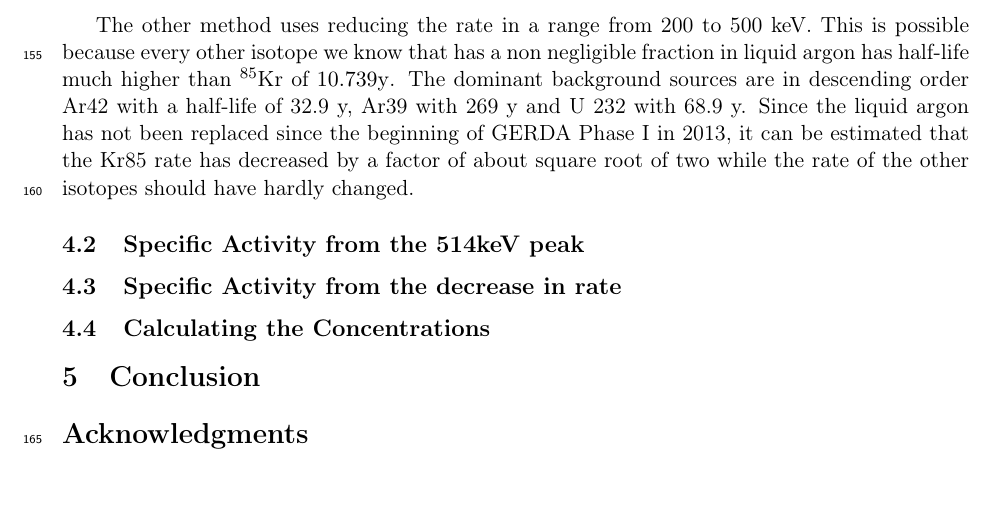
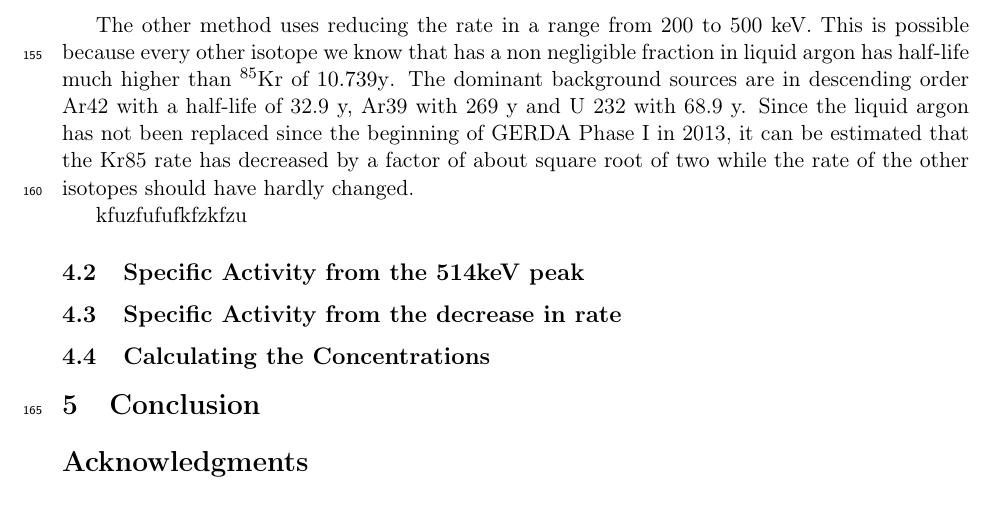
Before and after one commit to MoritzNeuberger/Analysis-of-Kr85-concentration-in-the-liquid-argon-of-GERDA-Phase-II, a LaTeX paper (main.tex, which reads body.tex): part of page 6 of 6 before the commit and part of page 6 of 7 after it, cut so that both start at the same text. Compiled offline with pdfLaTeX.

Commit message:
Updates from ShareLaTeX

```diff
--- a/body.tex
+++ b/body.tex
@@ -210,6 +210,8 @@ One method for determining the concentration uses the property of Kr85 to have a
 
 The other method uses reducing the rate in a range from 200 to 500 keV. This is possible because every other isotope we know that has a non negligible fraction in liquid argon has half-life much higher than \nuc{Kr}{85} of \(10.739\mathrm{y}\). The dominant background sources are in descending order Ar42 with a half-life of 32.9 y, Ar39 with 269 y and U 232 with 68.9 y. Since the liquid argon has not been replaced since the beginning of GERDA Phase I in 2013, it can be estimated that the Kr85 rate has decreased by a factor of about square root of two while the rate of the other isotopes should have hardly changed.
 
+kfuzfufufkfzkfzu
+
 % short outline of approaches
 
 \subsection{Specific Activity from the 514keV peak}
```
